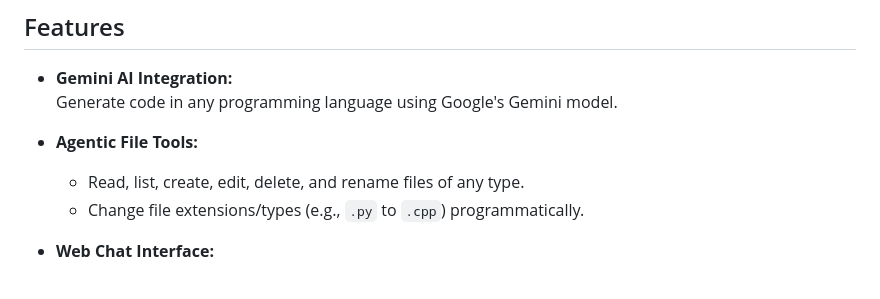
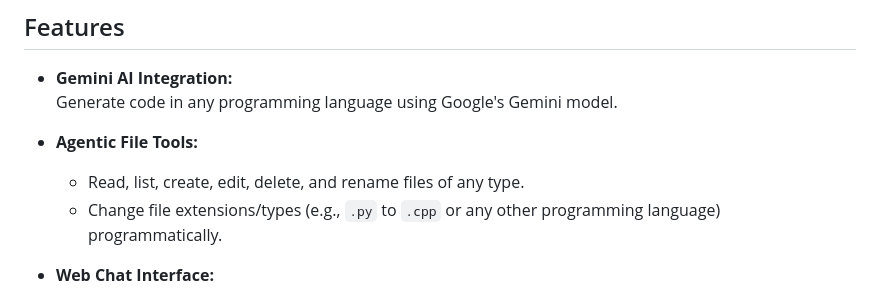
Before and after one commit to Frankythecoder/Javelin-AI_Agent, a Markdown page: README.md, the part around the change. Drawn GitHub-style.

Commit message:
Small change in README.md file

```diff
--- a/README.md
+++ b/README.md
@@ -13,7 +13,7 @@ This project is a Django-based web application that integrates with Google's Gem
 
 - **Agentic File Tools:**
   - Read, list, create, edit, delete, and rename files of any type.
-  - Change file extensions/types (e.g., `.py` to `.cpp`) programmatically.
+  - Change file extensions/types (e.g., `.py` to `.cpp` or any other programming language) programmatically.
 
 - **Web Chat Interface:**
   - Modern, responsive chat UI for interacting with the Gemini agent.
```
